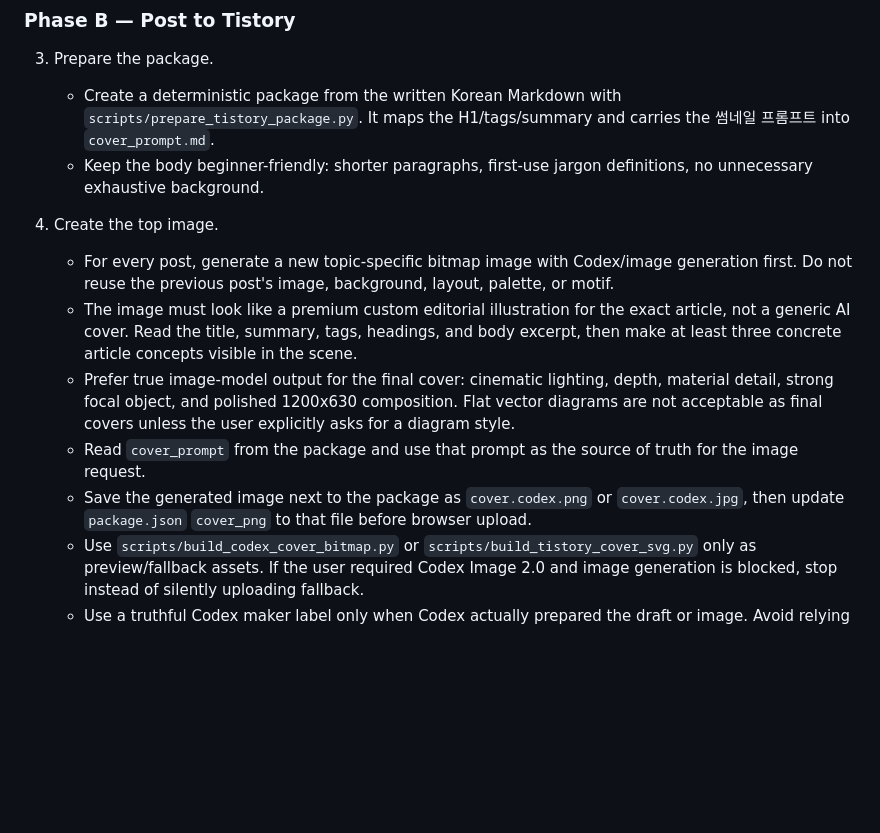
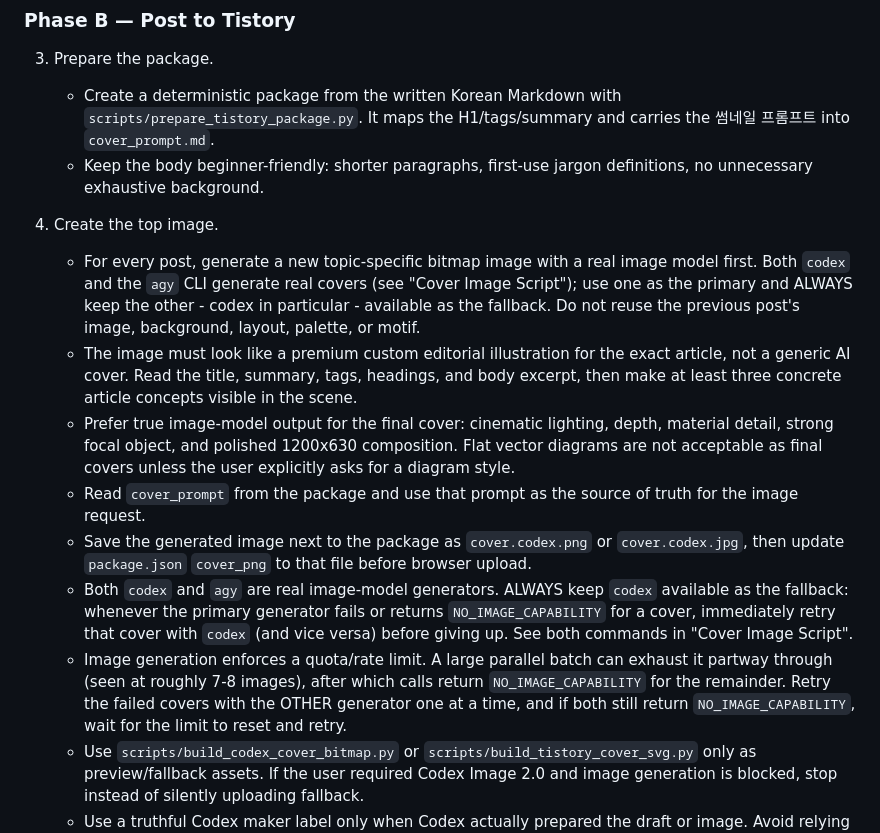
Before and after one commit to cskwork/tistory-blog-poster-skill, a Markdown page: SKILL.md, the part around one of its changes. Rendered like a GitHub page; blank space fills up the shorter version.

```diff
--- a/SKILL.md
+++ b/SKILL.md
@@ -39,11 +39,13 @@ Prefer the Playwright Agent CLI (it attaches to the real browser); use MCP only
    - Keep the body beginner-friendly: shorter paragraphs, first-use jargon definitions, no unnecessary exhaustive background.
 
 4. Create the top image.
-   - For every post, generate a new topic-specific bitmap image with Codex/image generation first. Do not reuse the previous post's image, background, layout, palette, or motif.
+   - For every post, generate a new topic-specific bitmap image with a real image model first. Both `codex` and the `agy` CLI generate real covers (see "Cover Image Script"); use one as the primary and ALWAYS keep the other - codex in particular - available as the fallback. Do not reuse the previous post's image, background, layout, palette, or motif.
    - The image must look like a premium custom editorial illustration for the exact article, not a generic AI cover. Read the title, summary, tags, headings, and body excerpt, then make at least three concrete article concepts visible in the scene.
    - Prefer true image-model output for the final cover: cinematic lighting, depth, material detail, strong focal object, and polished 1200x630 composition. Flat vector diagrams are not acceptable as final covers unless the user explicitly asks for a diagram style.
    - Read `cover_prompt` from the package and use that prompt as the source of truth for the image request.
    - Save the generated image next to the package as `cover.codex.png` or `cover.codex.jpg`, then update `package.json` `cover_png` to that file before browser upload.
+   - Both `codex` and `agy` are real image-model generators. ALWAYS keep `codex` available as the fallback: whenever the primary generator fails or returns `NO_IMAGE_CAPABILITY` for a cover, immediately retry that cover with `codex` (and vice versa) before giving up. See both commands in "Cover Image Script".
+   - Image generation enforces a quota/rate limit. A large parallel batch can exhaust it partway through (seen at roughly 7-8 images), after which calls return `NO_IMAGE_CAPABILITY` for the remainder. Retry the failed covers with the OTHER generator one at a time, and if both still return `NO_IMAGE_CAPABILITY`, wait for the limit to reset and retry.
    - Use `scripts/build_codex_cover_bitmap.py` or `scripts/build_tistory_cover_svg.py` only as preview/fallback assets. If the user required Codex Image 2.0 and image generation is blocked, stop instead of silently uploading fallback.
    - Use a truthful Codex maker label only when Codex actually prepared the draft or image. Avoid relying on readable text inside the image; the Tistory title field carries the headline.
    - If Tistory rejects SVG upload, render the SVG to PNG with the available browser or image tooling and upload the PNG.
```
Also changed, not shown: other parts of SKILL.md (+15 -3 lines).
